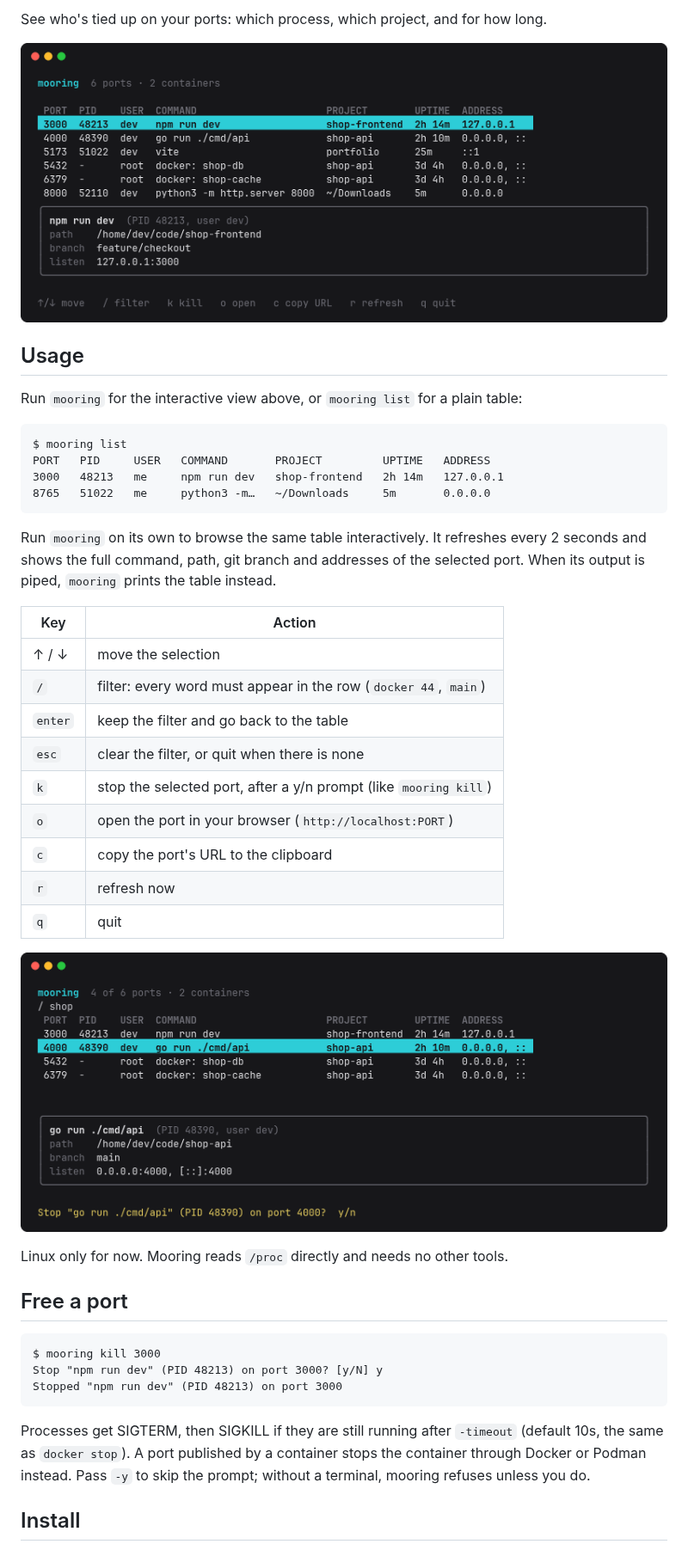
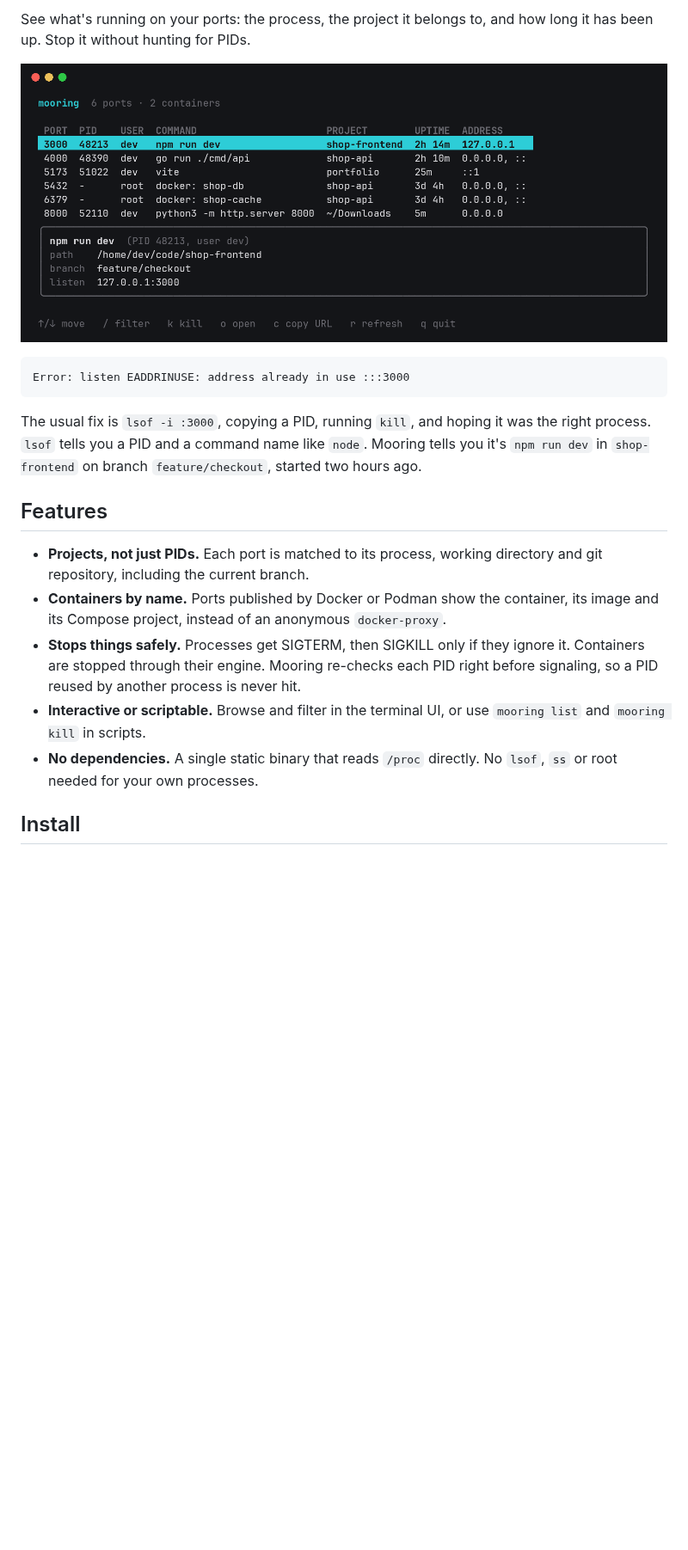
Before and after one commit to tauseef-creator/mooring, a Markdown page: README.md, the part around one of its changes. Shown at 86% size. Rendered like a GitHub page; pictures changed too: docs/demo.gif (added), docs/tui-filter-kill.png (deleted), docs/tui.png (deleted); blank space fills up the shorter version.

Commit message:
Update README with improved descriptions and add demo GIF; remove outdated images

````diff
--- a/README.md
+++ b/README.md
@@ -4,52 +6,21 @@
 
-See who's tied up on your ports: which process, which project, and for how long.
+See what's running on your ports: the process, the project it belongs to, and how long it has been up. Stop it without hunting for PIDs.
 
-![Mooring's interactive view: a table of listening ports with the selected row's command, path, git branch and addresses in a panel below](docs/tui.png)
-
-## Usage
-
-Run `mooring` for the interactive view above, or `mooring list` for a plain table:
+![Mooring's interactive view: moving through listening ports, filtering to "shop", and stopping a server](docs/demo.gif)
 
 ```
-$ mooring list
-PORT   PID     USER   COMMAND       PROJECT         UPTIME   ADDRESS
-3000   48213   me     npm run dev   shop-frontend   2h 14m   127.0.0.1
-8765   51022   me     python3 -m…   ~/Downloads     5m       0.0.0.0
+Error: listen EADDRINUSE: address already in use :::3000
 ```
 
-Run `mooring` on its own to browse the same table interactively. It
-refreshes every 2 seconds and shows the full command, path, git branch and
-addresses of the selected port. When its output is piped, `mooring` prints
-the table instead.
+The usual fix is `lsof -i :3000`, copying a PID, running `kill`, and hoping it was the right process. `lsof` tells you a PID and a command name like `node`. Mooring tells you it's `npm run dev` in `shop-frontend` on branch `feature/checkout`, started two hours ago.
 
-| Key     | Action                                                        |
-|---------|---------------------------------------------------------------|
-| ↑ / ↓   | move the selection                                            |
-| `/`     | filter: every word must appear in the row (`docker 44`, `main`) |
-| `enter` | keep the filter and go back to the table                      |
-| `esc`   | clear the filter, or quit when there is none                  |
-| `k`     | stop the selected port, after a y/n prompt (like `mooring kill`) |
-| `o`     | open the port in your browser (`http://localhost:PORT`)       |
-| `c`     | copy the port's URL to the clipboard                          |
-| `r`     | refresh now                                                   |
-| `q`     | quit                                                          |
+## Features
 
-![Filtering the table to "shop" and confirming a kill of the selected port](docs/tui-filter-kill.png)
-
-Linux only for now. Mooring reads `/proc` directly and needs no other tools.
-
-## Free a port
-
-```
-$ mooring kill 3000
-Stop "npm run dev" (PID 48213) on port 3000? [y/N] y
-Stopped "npm run dev" (PID 48213) on port 3000
-```
-
-Processes get SIGTERM, then SIGKILL if they are still running after
-`-timeout` (default 10s, the same as `docker stop`). A port published by a
-container stops the container through Docker or Podman instead. Pass `-y`
-to skip the prompt; without a terminal, mooring refuses unless you do.
+- **Projects, not just PIDs.** Each port is matched to its process, working directory and git repository, including the current branch.
+- **Containers by name.** Ports published by Docker or Podman show the container, its image and its Compose project, instead of an anonymous `docker-proxy`.
+- **Stops things safely.** Processes get SIGTERM, then SIGKILL only if they ignore it. Containers are stopped through their engine. Mooring re-checks each PID right before signaling, so a PID reused by another process is never hit.
+- **Interactive or scriptable.** Browse and filter in the terminal UI, or use `mooring list` and `mooring kill` in scripts.
+- **No dependencies.** A single static binary that reads `/proc` directly. No `lsof`, `ss` or root needed for your own processes.
 
 ## Install
 
````
Also changed, not shown: other parts of README.md (+58 -21 lines).
